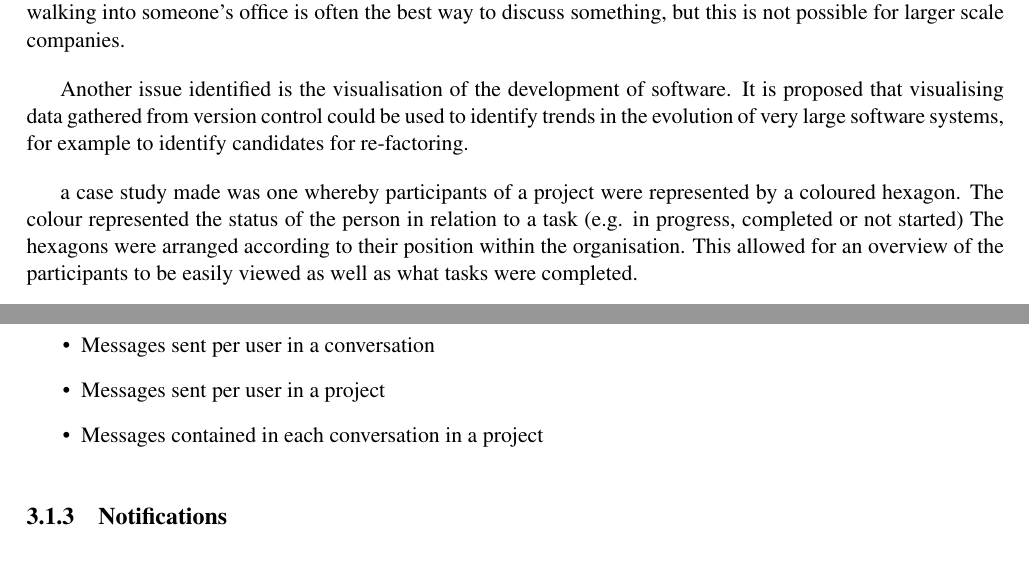
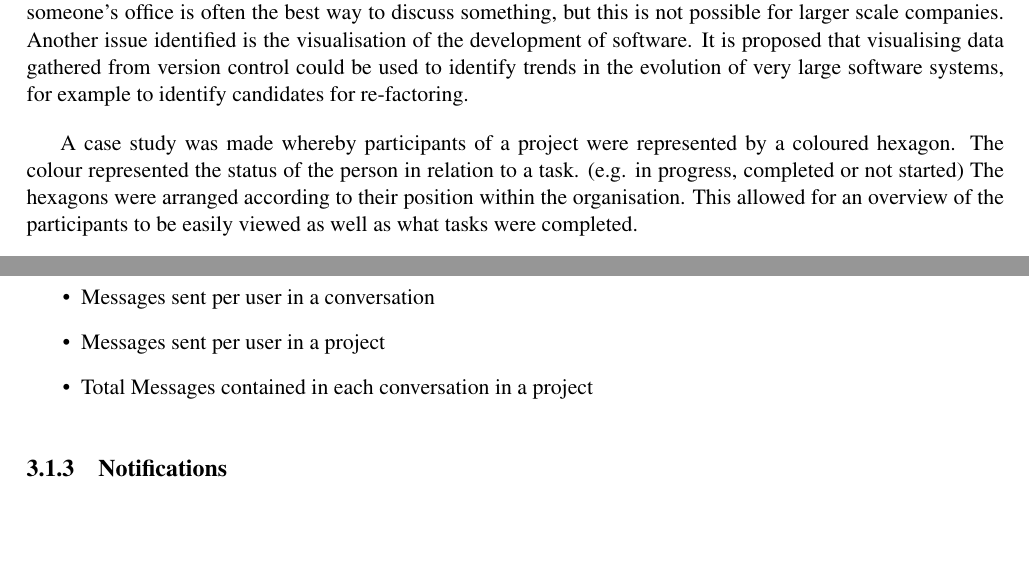
Before and after one commit to darrenburns/TeamProject3, a LaTeX thesis (documentation/4th year report/l4proj.tex): two parts of pages 10 and 15 of 32, joined at a grey line, cut so that both start at the same text. Compiled offline with pdfLaTeX.

Commit message:
christ i think it's done???

```diff
--- a/documentation/4th year report/l4proj.tex
+++ b/documentation/4th year report/l4proj.tex
@@ -102,12 +102,9 @@ As a result globalisation is considered by some to be one of the major research
 
 Software development tools are primarily focused on assisting the technical side of development, despite the fact that large parts of the process are organisational tasks.
 
-\citet{halverson06designing} discusses that software development was originally conducted in such a way whereby all code would be developed in one place, then over time it would be maintained by other people in different locations, thus communication between developers could be done via comments in the code.  Now however this has evolved such that it is now commonplace to have distributed development teams and a variety of communication methods to support the development and maintenance of systems.  With small local teams physically walking into someone's office is often the best way to discuss something, but this is not possible for larger scale companies.
+\citet{halverson06designing} discusses that software development was originally conducted in such a way whereby all code would be developed in one place, then over time it would be maintained by other people in different locations, thus communication between developers could be done via comments in the code.  Now however this has evolved such that it is now commonplace to have distributed development teams and a variety of communication methods to support the development and maintenance of systems.  With small local teams physically walking into someone's office is often the best way to discuss something, but this is not possible for larger scale companies. Another issue identified is the visualisation of the development of software.  It is proposed that visualising data gathered from version control could be used to identify trends in the evolution of very large software systems, for example to identify candidates for re-factoring.
 
-Another issue identified is the visualisation of the development of software.  It is proposed that visualising data gathered from version control could be used to identify trends in the evolution of very large software systems, for example to identify candidates for re-factoring.
-
-a case study made was one whereby participants of a project were represented by a coloured hexagon.  The colour represented the status of the person in relation to a task (e.g. in progress, completed or not started)
-The hexagons were arranged according to their position within the organisation.  This allowed for an overview of the participants to be easily viewed as well as what tasks were completed.
+A case study was made whereby participants of a project were represented by a coloured hexagon.  The colour represented the status of the person in relation to a task. (e.g. in progress, completed or not started) The hexagons were arranged according to their position within the organisation.  This allowed for an overview of the participants to be easily viewed as well as what tasks were completed.
 
 There are a number of necessary differences in organising a virtual team (i.e. geographically distributed) versus organising a collocated team.  Geographic, temporal, cultural and linguistic distance all hinder coordination, cooperation and communication.
 
@@ -215,7 +212,7 @@ In the original version of the system there were three graphs added:
 \begin{itemize}
 \item Messages sent per user in a conversation
 \item Messages sent per user in a project
-\item Messages contained in each conversation in a project
+\item Total Messages contained in each conversation in a project
 \end{itemize}
 
 \subsection{Notifications}
```
Also changed, not shown: documentation/4th year report/l4proj.tex (2 more changed lines).
